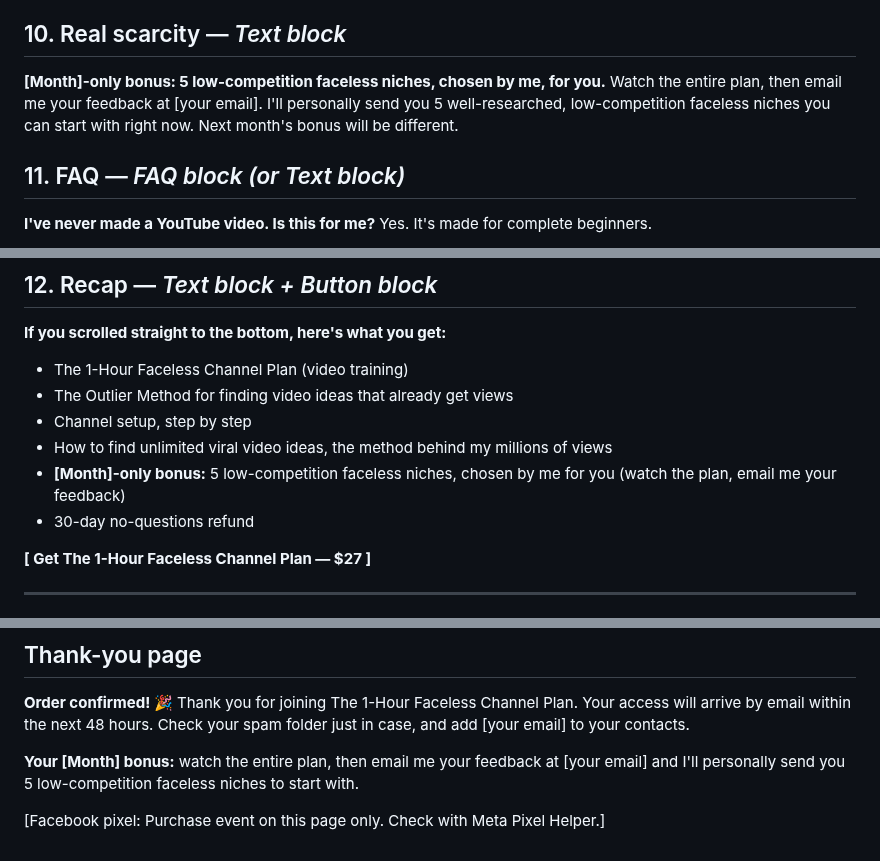
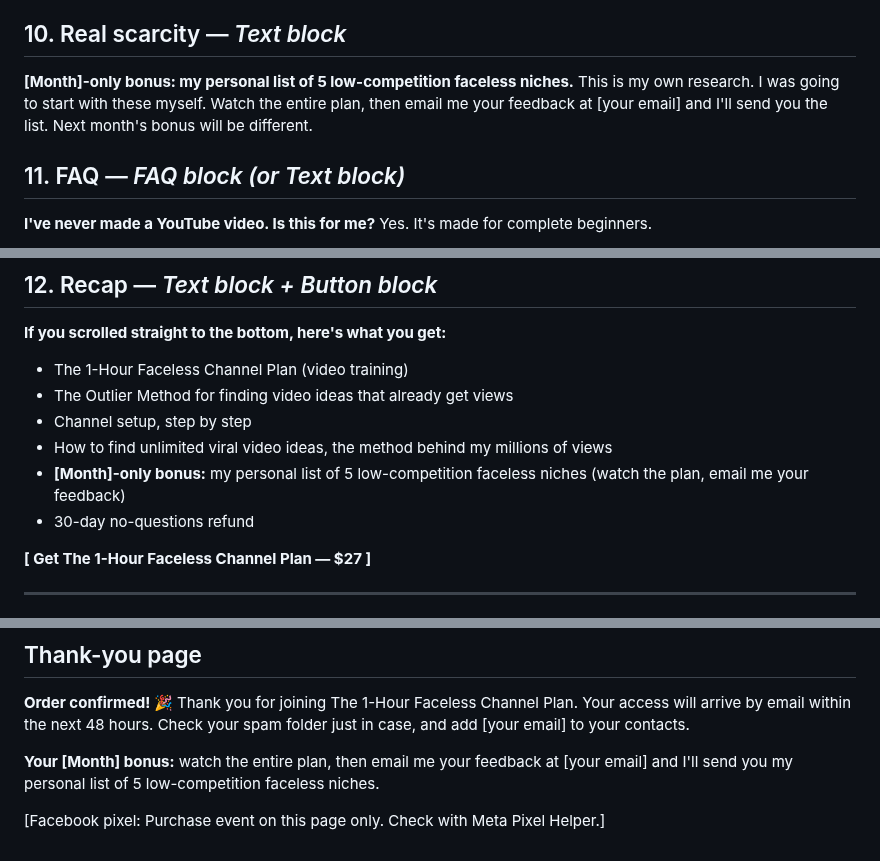
Before and after one commit to vivian948/Garages-Tools, a Markdown page: tiny-course-business/sales-pages/A-1-hour-faceless-channel-plan.md, 3 parts joined by grey strips. Drawn GitHub-style.

```diff
--- a/tiny-course-business/sales-pages/A-1-hour-faceless-channel-plan.md
+++ b/tiny-course-business/sales-pages/A-1-hour-faceless-channel-plan.md
@@ -97,8 +97,8 @@ If it's not for you, for any reason, email me at [your email] within 30 days and
 
 ## 10. Real scarcity — *Text block*
 
-**[Month]-only bonus: 5 low-competition faceless niches, chosen by me, for you.**
-Watch the entire plan, then email me your feedback at [your email]. I'll personally send you 5 well-researched, low-competition faceless niches you can start with right now.
+**[Month]-only bonus: my personal list of 5 low-competition faceless niches.**
+This is my own research. I was going to start with these myself. Watch the entire plan, then email me your feedback at [your email] and I'll send you the list.
 Next month's bonus will be different.
 
 ## 11. FAQ — *FAQ block (or Text block)*
@@ -131,7 +131,7 @@ After you buy, you'll get an email with your access [within 48 hours].
 - The Outlier Method for finding video ideas that already get views
 - Channel setup, step by step
 - How to find unlimited viral video ideas, the method behind my millions of views
-- **[Month]-only bonus:** 5 low-competition faceless niches, chosen by me for you (watch the plan, email me your feedback)
+- **[Month]-only bonus:** my personal list of 5 low-competition faceless niches (watch the plan, email me your feedback)
 - 30-day no-questions refund
 
 **[ Get The 1-Hour Faceless Channel Plan — $27 ]**
@@ -151,6 +151,6 @@ After you buy, you'll get an email with your access [within 48 hours].
 Thank you for joining The 1-Hour Faceless Channel Plan. Your access will arrive by email within the next 48 hours.
 Check your spam folder just in case, and add [your email] to your contacts.
 
-**Your [Month] bonus:** watch the entire plan, then email me your feedback at [your email] and I'll personally send you 5 low-competition faceless niches to start with.
+**Your [Month] bonus:** watch the entire plan, then email me your feedback at [your email] and I'll send you my personal list of 5 low-competition faceless niches.
 
 [Facebook pixel: Purchase event on this page only. Check with Meta Pixel Helper.]
```
Also changed, not shown: tiny-course-business/PLAYBOOK.md (+1 -1 lines).
